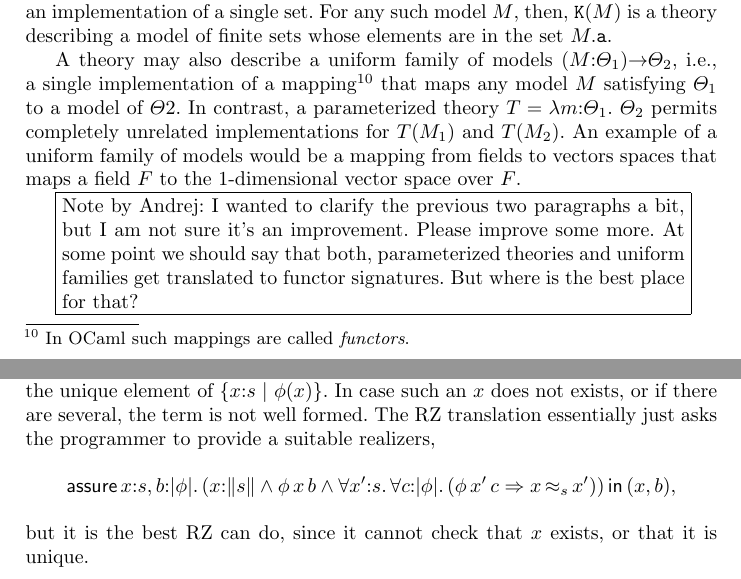
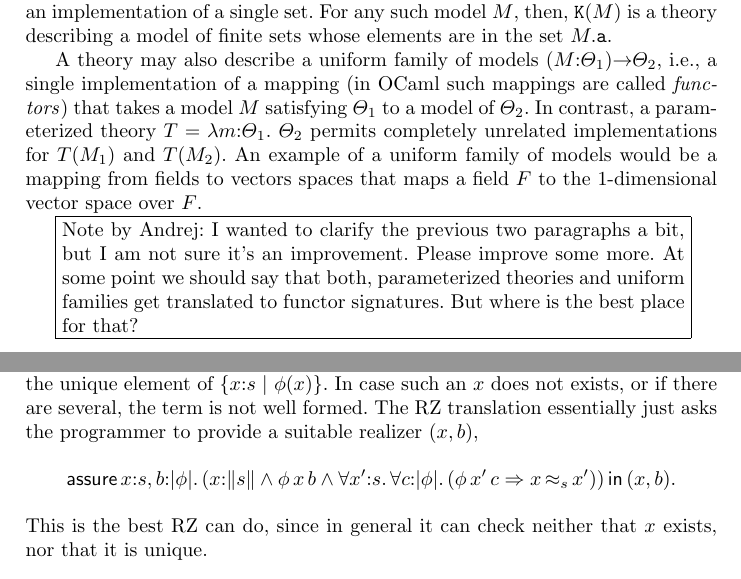
Before and after one commit to andrejbauer/rz, a LaTeX paper (doc/cie/cie.tex, which reads doc/cie/logic.tex, doc/cie/translation.tex): two parts of pages 12 and 17 of 25, joined at a grey line, cut so that both start at the same text. Compiled offline with pdfLaTeX.

Commit message:
minor typos

```diff
--- a/doc/cie/logic.tex
+++ b/doc/cie/logic.tex
@@ -29,13 +29,13 @@ finite sets whose elements are in the set $\iselect{\im}{\mathtt{a}}$.
 
 A theory may also describe a uniform family of models
 $\idarrow{\im}{\ith_1}{\ith_2}$, i.e., a single implementation of a
-mapping\footnote{In OCaml such mappings are called \emph{functors}.}
-that maps any model~$\im$ satisfying~$\ith_1$ to a model of~$\ith2$.
-In contrast, a parameterized theory $T =
-\ilambda{\iM}{\ith_1}{\ith_2}$ permits completely unrelated
-implementations for $T(\im_1)$ and $T(\im_2)$. An example of a uniform
-family of models would be a mapping from fields to vectors spaces that
-maps a field~$F$ to the 1-dimensional vector space over~$F$.
+mapping (in OCaml such mappings are called \emph{functors}) that takes
+a model~$\im$ satisfying~$\ith_1$ to a model of~$\ith_2$. In contrast,
+a parameterized theory $T = \ilambda{\iM}{\ith_1}{\ith_2}$ permits
+completely unrelated implementations for $T(\im_1)$ and $T(\im_2)$. An
+example of a uniform family of models would be a mapping from fields
+to vectors spaces that maps a field~$F$ to the 1-dimensional vector
+space over~$F$.
 
 \internal{Andrej}{I wanted to clarify the previous two paragraphs a
   bit, but I am not sure it's an improvement. Please improve some
--- a/doc/cie/translation.tex
+++ b/doc/cie/translation.tex
@@ -261,7 +261,7 @@ Russell's definite description operator $\ithe{x}{s}{\phi(x)}$ denotes
 the unique element of $\isubset{x}{s}{\phi(x)}$. In case such an~$x$
 does not exists, or if there are several, the term is not well formed.
 The RZ translation essentially just asks the programmer to provide a
-suitable realizers,
+suitable realizer $(x,b)$,
 %
 \begin{equation*}
   \ooblig{x{:}s,b}{\typeOf{\phi}}{
@@ -271,11 +271,11 @@ suitable realizers,
         (\oimply{\oapp{\oapp{\phi}{x'}}{c}}{\oper{s}{x}{x'}})
       }
     })
-    }{(x,b)},
+    }{(x,b)}.
 \end{equation*}
 %
-but it is the best RZ can do, since it cannot check that~$x$ exists,
-or that it is unique.
+This is the best RZ can do, since in general it can check neither
+that~$x$ exists, nor that it is unique.
 
 
 \subsection{Translation of propositions}
```
Also changed, not shown: doc/cie/introduction.tex (+1 -1 lines).
